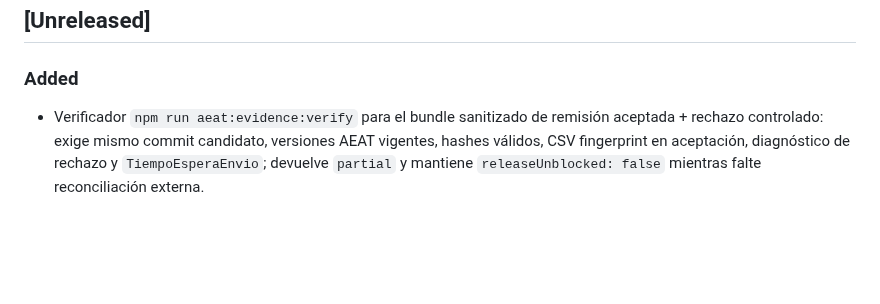
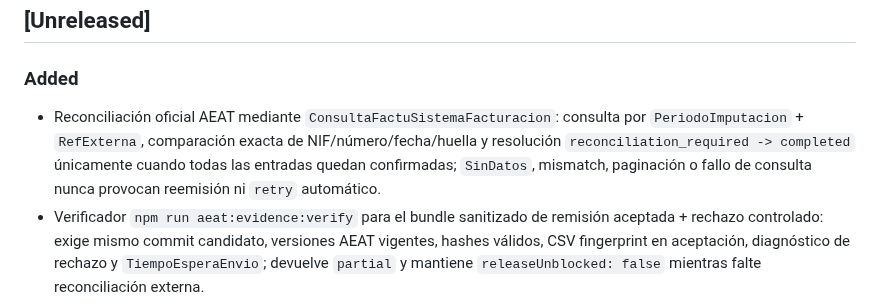
Before and after one commit to Emmakex/puente-verifactu, a Markdown page: CHANGELOG.md, the part around the change. Rendered like a GitHub page; blank space fills up the shorter version.

Commit message:
docs: record official AEAT reconciliation

```diff
--- a/CHANGELOG.md
+++ b/CHANGELOG.md
@@ -6,6 +6,7 @@ Todos los cambios relevantes se documentarán aquí siguiendo un formato compati
 
 ### Added
 
+- Reconciliación oficial AEAT mediante `ConsultaFactuSistemaFacturacion`: consulta por `PeriodoImputacion` + `RefExterna`, comparación exacta de NIF/número/fecha/huella y resolución `reconciliation_required -> completed` únicamente cuando todas las entradas quedan confirmadas; `SinDatos`, mismatch, paginación o fallo de consulta nunca provocan reemisión ni `retry` automático.
 - Verificador `npm run aeat:evidence:verify` para el bundle sanitizado de remisión aceptada + rechazo controlado: exige mismo commit candidato, versiones AEAT vigentes, hashes válidos, CSV fingerprint en aceptación, diagnóstico de rechazo y `TiempoEsperaEnvio`; devuelve `partial` y mantiene `releaseUnblocked: false` mientras falte reconciliación externa.
 - Preflight local `npm run aeat:cert:check` para validar PFX/passphrase mediante el mismo parser TLS usado por el gate real, sin crear transporte ni abrir red; salida limitada a metadatos no sensibles y fingerprint SHA-256 del contenedor.
 - Gate AEAT externo endurecido: `--expect` para aceptación/rechazo controlado, evidencia sanitizada ligada a commit, CSV/descripciones conservados solo por SHA-256, `--show-xml` restringido a dry-run y validación local del PFX antes de abrir red.
```
